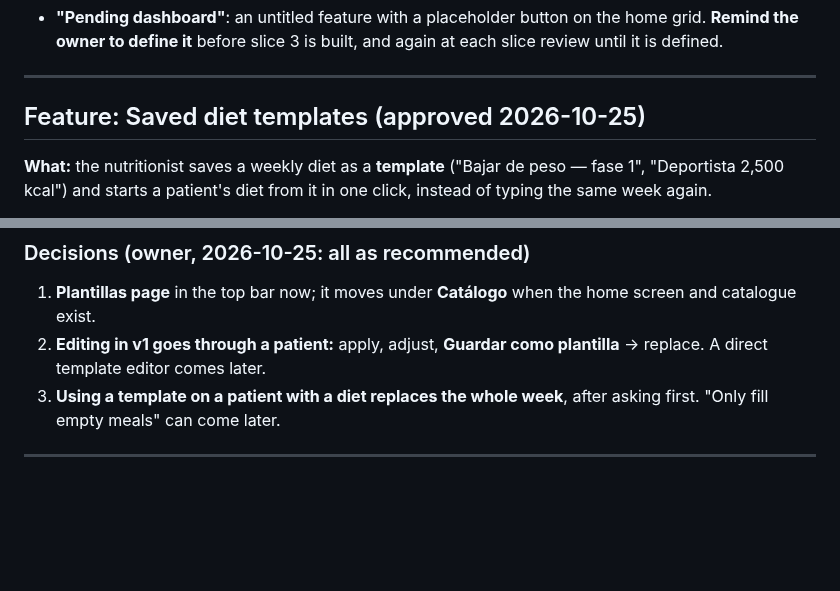
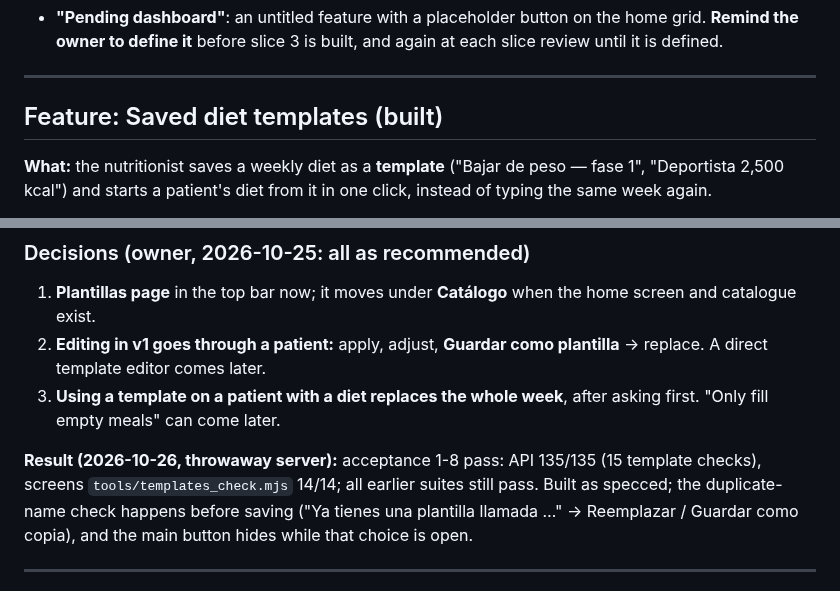
Before and after one commit to FlamingFlamingo-net/Plato, a Markdown page: specs/plato.md, 2 parts joined by grey strips. Drawn GitHub-style; blank space fills up the shorter version.

Commit message:
Spec: diet templates built
Acceptance results; duplicate names are checked before saving.

```diff
--- a/specs/plato.md
+++ b/specs/plato.md
@@ -484,7 +484,7 @@ A throwaway clickable mockup (fake data, outside the app) is shown to the client
 
 ---
 
-## Feature: Saved diet templates (approved 2026-10-25)
+## Feature: Saved diet templates (built)
 
 **What:** the nutritionist saves a weekly diet as a **template** ("Bajar de peso — fase 1", "Deportista 2,500 kcal") and starts a patient's diet from it in one click, instead of typing the same week again.
 
@@ -530,6 +530,8 @@ A throwaway clickable mockup (fake data, outside the app) is shown to the client
 1. **Plantillas page** in the top bar now; it moves under **Catálogo** when the home screen and catalogue exist.
 2. **Editing in v1 goes through a patient:** apply, adjust, **Guardar como plantilla** → replace. A direct template editor comes later.
 3. **Using a template on a patient with a diet replaces the whole week**, after asking first. "Only fill empty meals" can come later.
+
+**Result (2026-10-26, throwaway server):** acceptance 1-8 pass: API 135/135 (15 template checks), screens `tools/templates_check.mjs` 14/14; all earlier suites still pass. Built as specced; the duplicate-name check happens before saving ("Ya tienes una plantilla llamada …" → Reemplazar / Guardar como copia), and the main button hides while that choice is open.
 
 ---
 
```
